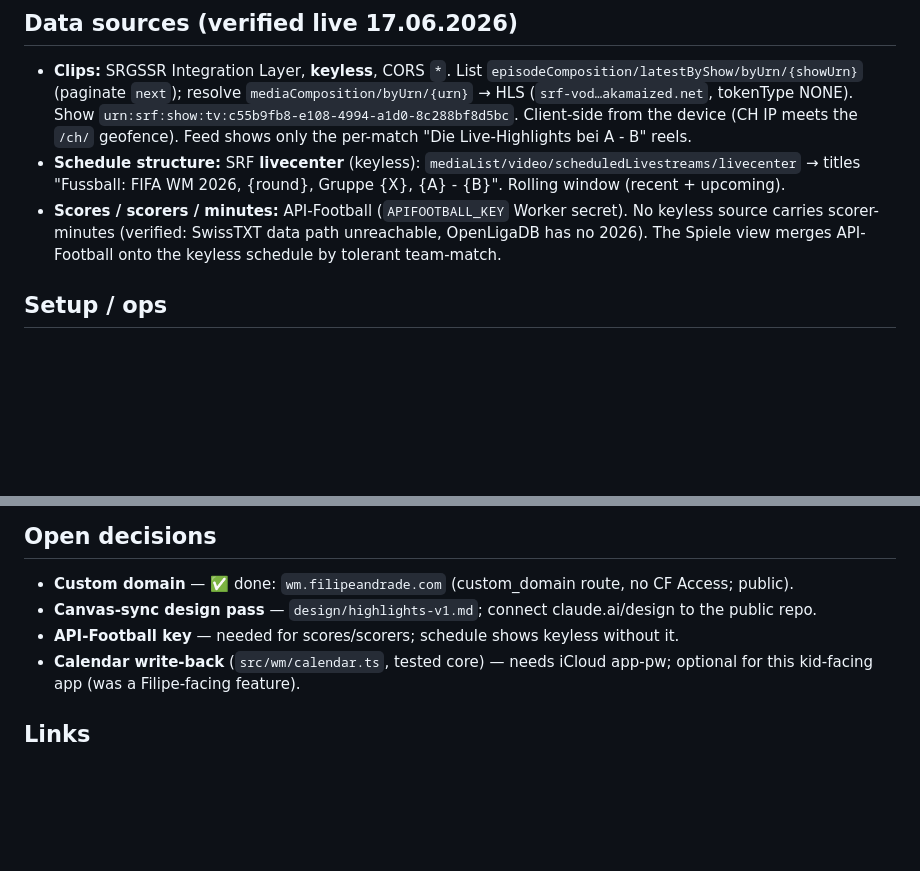
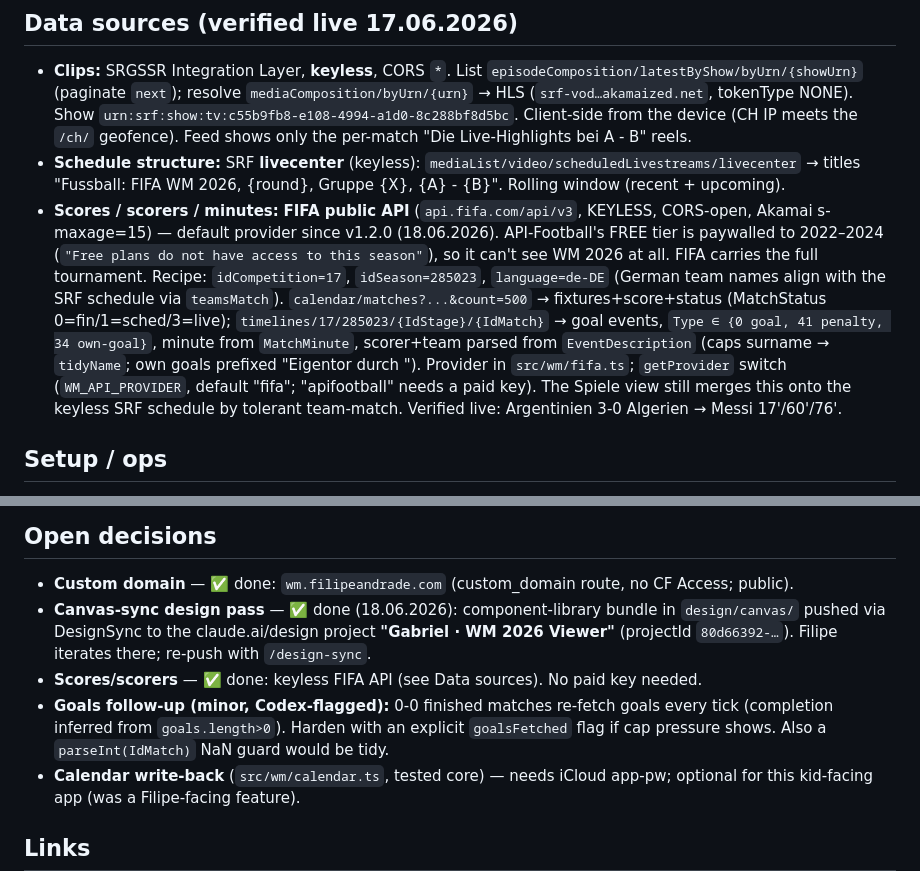
Before and after one commit to Wilhofstrasse/world-cup-viewer, a Markdown page: MEMORY.md, 2 parts joined by grey strips. GitHub-like rendering; blank space fills up the shorter version.

Commit message:
docs: record FIFA keyless data source + canvas-sync push in MEMORY (v1.2.1)
Co-Authored-By: Claude Opus 4.8 (1M context) <noreply@anthropic.com>

```diff
--- a/MEMORY.md
+++ b/MEMORY.md
@@ -11,7 +11,7 @@ Kid-friendly FIFA WM 2026 PWA — swipe SRF highlight summaries + a structured S
 
 - **Clips:** SRGSSR Integration Layer, **keyless**, CORS `*`. List `episodeComposition/latestByShow/byUrn/{showUrn}` (paginate `next`); resolve `mediaComposition/byUrn/{urn}` → HLS (`srf-vod…akamaized.net`, tokenType NONE). Show `urn:srf:show:tv:c55b9fb8-e108-4994-a1d0-8c288bf8d5bc`. Client-side from the device (CH IP meets the `/ch/` geofence). Feed shows only the per-match "Die Live-Highlights bei A - B" reels.
 - **Schedule structure:** SRF **livecenter** (keyless): `mediaList/video/scheduledLivestreams/livecenter` → titles "Fussball: FIFA WM 2026, {round}, Gruppe {X}, {A} - {B}". Rolling window (recent + upcoming).
-- **Scores / scorers / minutes:** API-Football (`APIFOOTBALL_KEY` Worker secret). No keyless source carries scorer-minutes (verified: SwissTXT data path unreachable, OpenLigaDB has no 2026). The Spiele view merges API-Football onto the keyless schedule by tolerant team-match.
+- **Scores / scorers / minutes:** **FIFA public API** (`api.fifa.com/api/v3`, KEYLESS, CORS-open, Akamai s-maxage=15) — default provider since v1.2.0 (18.06.2026). API-Football's FREE tier is paywalled to 2022–2024 (`"Free plans do not have access to this season"`), so it can't see WM 2026 at all. FIFA carries the full tournament. Recipe: `idCompetition=17`, `idSeason=285023`, `language=de-DE` (German team names align with the SRF schedule via `teamsMatch`). `calendar/matches?...&count=500` → fixtures+score+status (MatchStatus 0=fin/1=sched/3=live); `timelines/17/285023/{IdStage}/{IdMatch}` → goal events, `Type ∈ {0 goal, 41 penalty, 34 own-goal}`, minute from `MatchMinute`, scorer+team parsed from `EventDescription` (caps surname → `tidyName`; own goals prefixed "Eigentor durch "). Provider in `src/wm/fifa.ts`; `getProvider` switch (`WM_API_PROVIDER`, default "fifa"; "apifootball" needs a paid key). The Spiele view still merges this onto the keyless SRF schedule by tolerant team-match. Verified live: Argentinien 3-0 Algerien → Messi 17'/60'/76'.
 
 ## Setup / ops
 
@@ -29,8 +29,9 @@ Two compounding causes, found via workflow + Codex:
 ## Open decisions
 
 - **Custom domain** — ✅ done: `wm.filipeandrade.com` (custom_domain route, no CF Access; public).
-- **Canvas-sync design pass** — `design/highlights-v1.md`; connect claude.ai/design to the public repo.
-- **API-Football key** — needed for scores/scorers; schedule shows keyless without it.
+- **Canvas-sync design pass** — ✅ done (18.06.2026): component-library bundle in `design/canvas/` pushed via DesignSync to the claude.ai/design project **"Gabriel · WM 2026 Viewer"** (projectId `80d66392-…`). Filipe iterates there; re-push with `/design-sync`.
+- **Scores/scorers** — ✅ done: keyless FIFA API (see Data sources). No paid key needed.
+- **Goals follow-up (minor, Codex-flagged):** 0-0 finished matches re-fetch goals every tick (completion inferred from `goals.length>0`). Harden with an explicit `goalsFetched` flag if cap pressure shows. Also a `parseInt(IdMatch)` NaN guard would be tidy.
 - **Calendar write-back** (`src/wm/calendar.ts`, tested core) — needs iCloud app-pw; optional for this kid-facing app (was a Filipe-facing feature).
 
 ## Links
```
